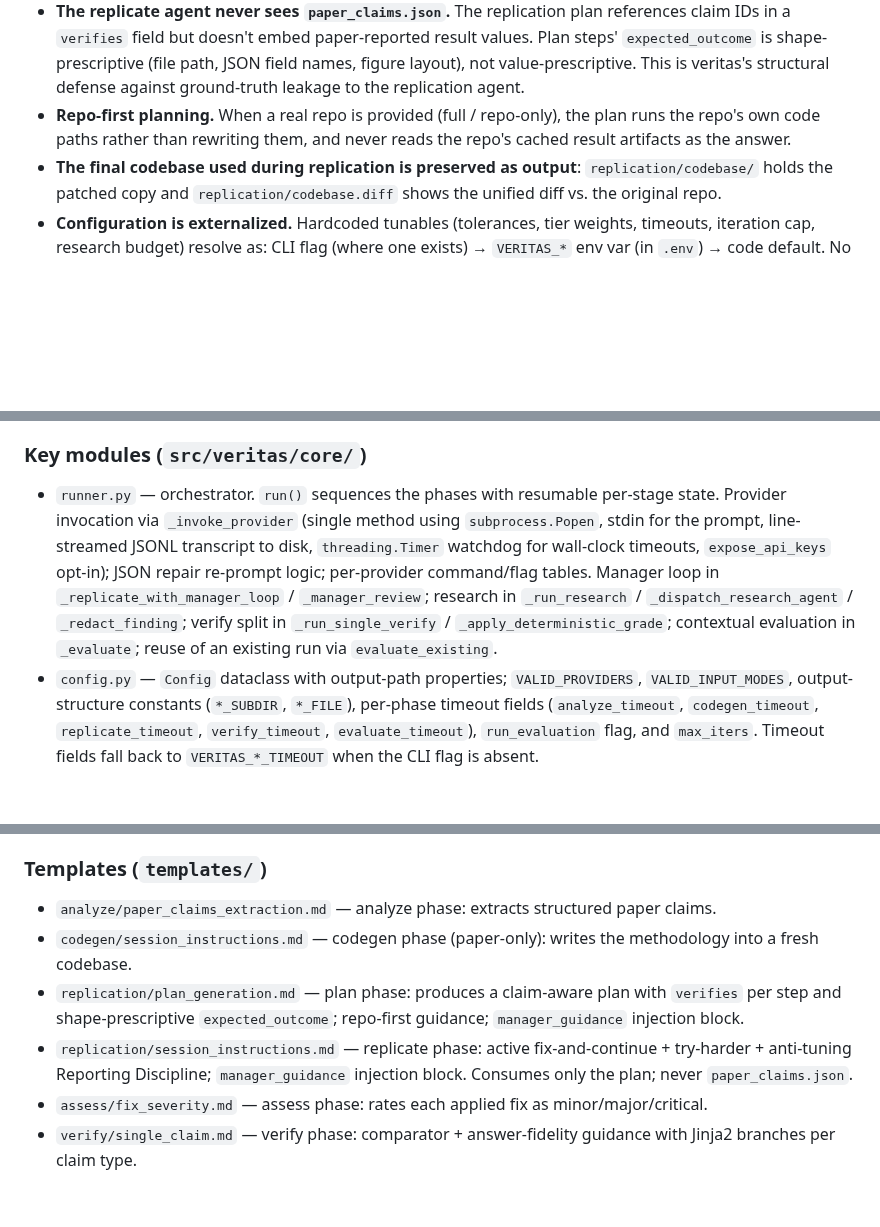
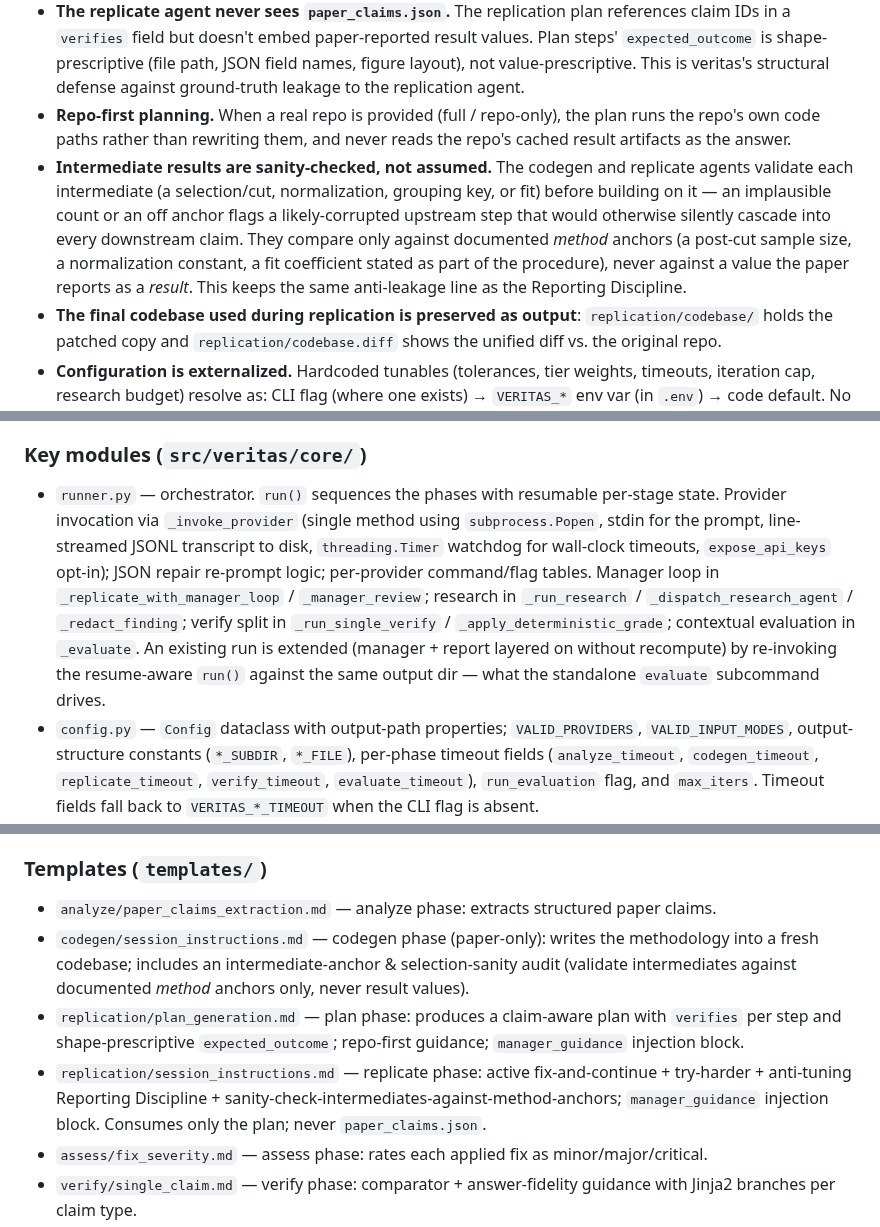
Before and after one commit to ChicagoHAI/veritas, a Markdown page: CLAUDE.md, 3 parts joined by grey strips. Drawn GitHub-style; blank space fills up the shorter version.

Commit message:
docs: document anchor-validation (#81) and fix evaluate-reuse method name
Bring the renewed CLAUDE.md current with main after merging the #81
anchor-checking commits:

- Add a design principle for sanity-checking intermediates against
  documented *method* anchors only (never result values), keeping the
  same anti-leakage line as the Reporting Discipline.
- Note the intermediate-anchor / selection-sanity audit in the codegen
  and replicate session_instructions template descriptions.
- Replace the stale `evaluate_existing` citation (method was deleted;
  the evaluate subcommand now drives the resume-aware run()) with an
  accurate description of the reuse path.

Co-Authored-By: Claude Opus 4.8 <noreply@anthropic.com>

```diff
--- a/CLAUDE.md
+++ b/CLAUDE.md
@@ -16,6 +16,7 @@ The claim-verification pipeline is in place and stable enough to extend: paper-c
 - **Replication Score is a tier-weighted fraction**: `score = Σ(tier_weight × verdict_value) / Σ(tier_weight)` with tier weights `3 / 2 / 1` for headline / supporting / setup, verdict values `match=1.0, partial=0.5, no_match=0.0, not_attempted=0.0`, and `not_applicable` excluded from both sums. Tier weights and grading tolerances are overridable via `VERITAS_*` env vars.
 - **The replicate agent never sees `paper_claims.json`.** The replication plan references claim IDs in a `verifies` field but doesn't embed paper-reported result values. Plan steps' `expected_outcome` is shape-prescriptive (file path, JSON field names, figure layout), not value-prescriptive. This is veritas's structural defense against ground-truth leakage to the replication agent.
 - **Repo-first planning.** When a real repo is provided (full / repo-only), the plan runs the repo's own code paths rather than rewriting them, and never reads the repo's cached result artifacts as the answer.
+- **Intermediate results are sanity-checked, not assumed.** The codegen and replicate agents validate each intermediate (a selection/cut, normalization, grouping key, or fit) before building on it — an implausible count or an off anchor flags a likely-corrupted upstream step that would otherwise silently cascade into every downstream claim. They compare only against documented *method* anchors (a post-cut sample size, a normalization constant, a fit coefficient stated as part of the procedure), never against a value the paper reports as a *result*. This keeps the same anti-leakage line as the Reporting Discipline.
 - **The final codebase used during replication is preserved as output**: `replication/codebase/` holds the patched copy and `replication/codebase.diff` shows the unified diff vs. the original repo.
 - **Configuration is externalized.** Hardcoded tunables (tolerances, tier weights, timeouts, iteration cap, research budget) resolve as: CLI flag (where one exists) → `VERITAS_*` env var (in `.env`) → code default. No hardcoded numbers buried in modules.
 
@@ -113,7 +114,7 @@ Veritas resolves the input mode at startup (auto-detected by default from which
 
 ### Key modules (`src/veritas/core/`)
 
-- `runner.py` — orchestrator. `run()` sequences the phases with resumable per-stage state. Provider invocation via `_invoke_provider` (single method using `subprocess.Popen`, stdin for the prompt, line-streamed JSONL transcript to disk, `threading.Timer` watchdog for wall-clock timeouts, `expose_api_keys` opt-in); JSON repair re-prompt logic; per-provider command/flag tables. Manager loop in `_replicate_with_manager_loop` / `_manager_review`; research in `_run_research` / `_dispatch_research_agent` / `_redact_finding`; verify split in `_run_single_verify` / `_apply_deterministic_grade`; contextual evaluation in `_evaluate`; reuse of an existing run via `evaluate_existing`.
+- `runner.py` — orchestrator. `run()` sequences the phases with resumable per-stage state. Provider invocation via `_invoke_provider` (single method using `subprocess.Popen`, stdin for the prompt, line-streamed JSONL transcript to disk, `threading.Timer` watchdog for wall-clock timeouts, `expose_api_keys` opt-in); JSON repair re-prompt logic; per-provider command/flag tables. Manager loop in `_replicate_with_manager_loop` / `_manager_review`; research in `_run_research` / `_dispatch_research_agent` / `_redact_finding`; verify split in `_run_single_verify` / `_apply_deterministic_grade`; contextual evaluation in `_evaluate`. An existing run is extended (manager + report layered on without recompute) by re-invoking the resume-aware `run()` against the same output dir — what the standalone `evaluate` subcommand drives.
 - `config.py` — `Config` dataclass with output-path properties; `VALID_PROVIDERS`, `VALID_INPUT_MODES`, output-structure constants (`*_SUBDIR`, `*_FILE`), per-phase timeout fields (`analyze_timeout`, `codegen_timeout`, `replicate_timeout`, `verify_timeout`, `evaluate_timeout`), `run_evaluation` flag, and `max_iters`. Timeout fields fall back to `VERITAS_*_TIMEOUT` when the CLI flag is absent.
 - `config_env.py` — `load_dotenv_once()` (minimal no-override `.env` load so `VERITAS_*` works for direct CLI runs) plus typed helpers (`_env_int / _env_float / _env_str / _env_bool / _env_opt_int`) that fall back to the default and log a warning on a bad value. Resolves the `VERITAS_*` override layer.
 - `grading.py` — pure deterministic grader. `GradingTolerances` (defaults from `VERITAS_GRADE_*`) + `grade_claim()`: decides `match` / `partial` / `no_match` for scalar / scalar_range / table claims from the comparator's value vs `paper_value` and tolerances. No LLM.
@@ -136,9 +137,9 @@ Veritas resolves the input mode at startup (auto-detected by default from which
 ### Templates (`templates/`)
 
 - `analyze/paper_claims_extraction.md` — analyze phase: extracts structured paper claims.
-- `codegen/session_instructions.md` — codegen phase (paper-only): writes the methodology into a fresh codebase.
+- `codegen/session_instructions.md` — codegen phase (paper-only): writes the methodology into a fresh codebase; includes an intermediate-anchor & selection-sanity audit (validate intermediates against documented *method* anchors only, never result values).
 - `replication/plan_generation.md` — plan phase: produces a claim-aware plan with `verifies` per step and shape-prescriptive `expected_outcome`; repo-first guidance; `manager_guidance` injection block.
-- `replication/session_instructions.md` — replicate phase: active fix-and-continue + try-harder + anti-tuning Reporting Discipline; `manager_guidance` injection block. Consumes only the plan; never `paper_claims.json`.
+- `replication/session_instructions.md` — replicate phase: active fix-and-continue + try-harder + anti-tuning Reporting Discipline + sanity-check-intermediates-against-method-anchors; `manager_guidance` injection block. Consumes only the plan; never `paper_claims.json`.
 - `assess/fix_severity.md` — assess phase: rates each applied fix as minor/major/critical.
 - `verify/single_claim.md` — verify phase: comparator + answer-fidelity guidance with Jinja2 branches per claim type.
 - `manager/replication_review.md` — manager review: emits the structured accept/revise verdict.
```
